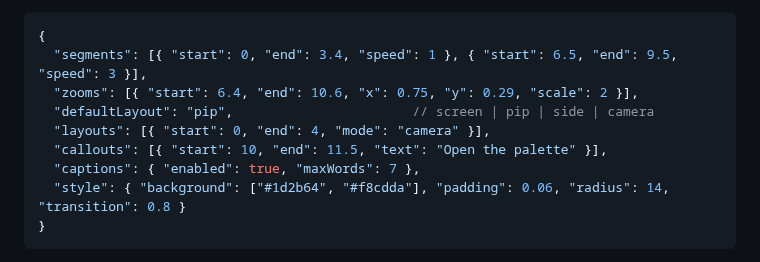
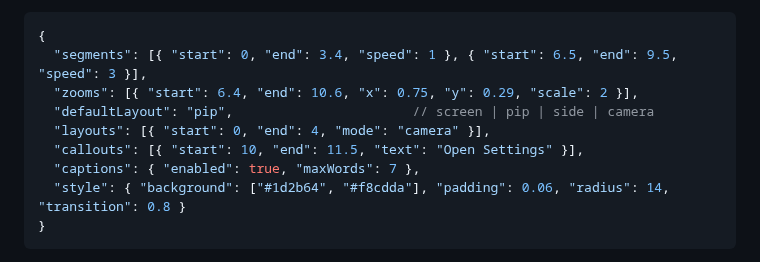
Before and after one commit to JoeKarlsson/screencast-director, a Markdown page: docs/plan-format.md, the part around the change. Drawn GitHub-style.

```diff
--- a/docs/plan-format.md
+++ b/docs/plan-format.md
@@ -8,7 +8,7 @@ Each project folder holds the recording and a `plan.json` that describes the edi
   "zooms": [{ "start": 6.4, "end": 10.6, "x": 0.75, "y": 0.29, "scale": 2 }],
   "defaultLayout": "pip",                       // screen | pip | side | camera
   "layouts": [{ "start": 0, "end": 4, "mode": "camera" }],
-  "callouts": [{ "start": 10, "end": 11.5, "text": "Open the palette" }],
+  "callouts": [{ "start": 10, "end": 11.5, "text": "Open Settings" }],
   "captions": { "enabled": true, "maxWords": 7 },
   "style": { "background": ["#1d2b64", "#f8cdda"], "padding": 0.06, "radius": 14, "transition": 0.8 }
 }
```
Also changed, not shown: README.md (+1 -1 lines), docs/media/editor.png, 1 other file.
